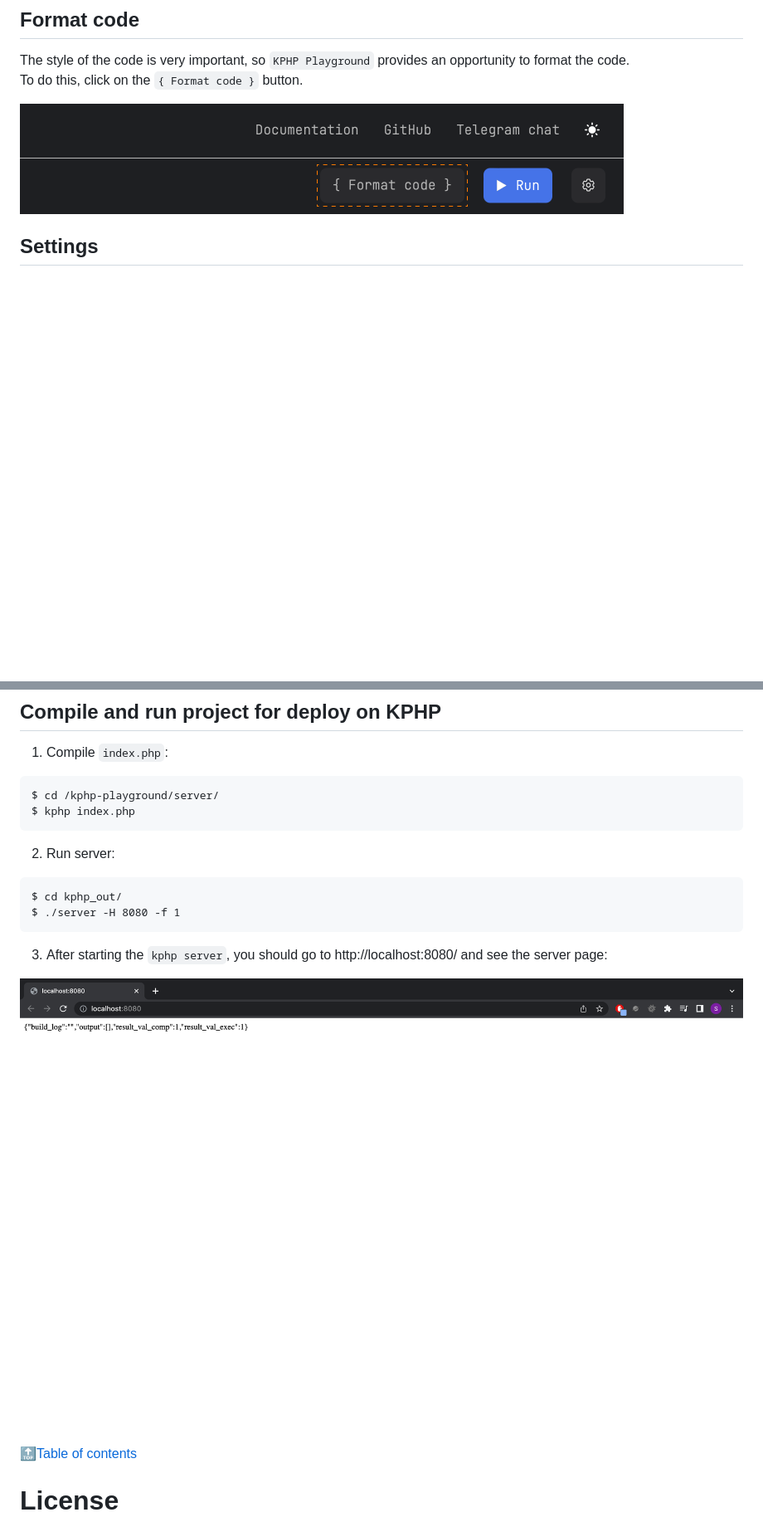
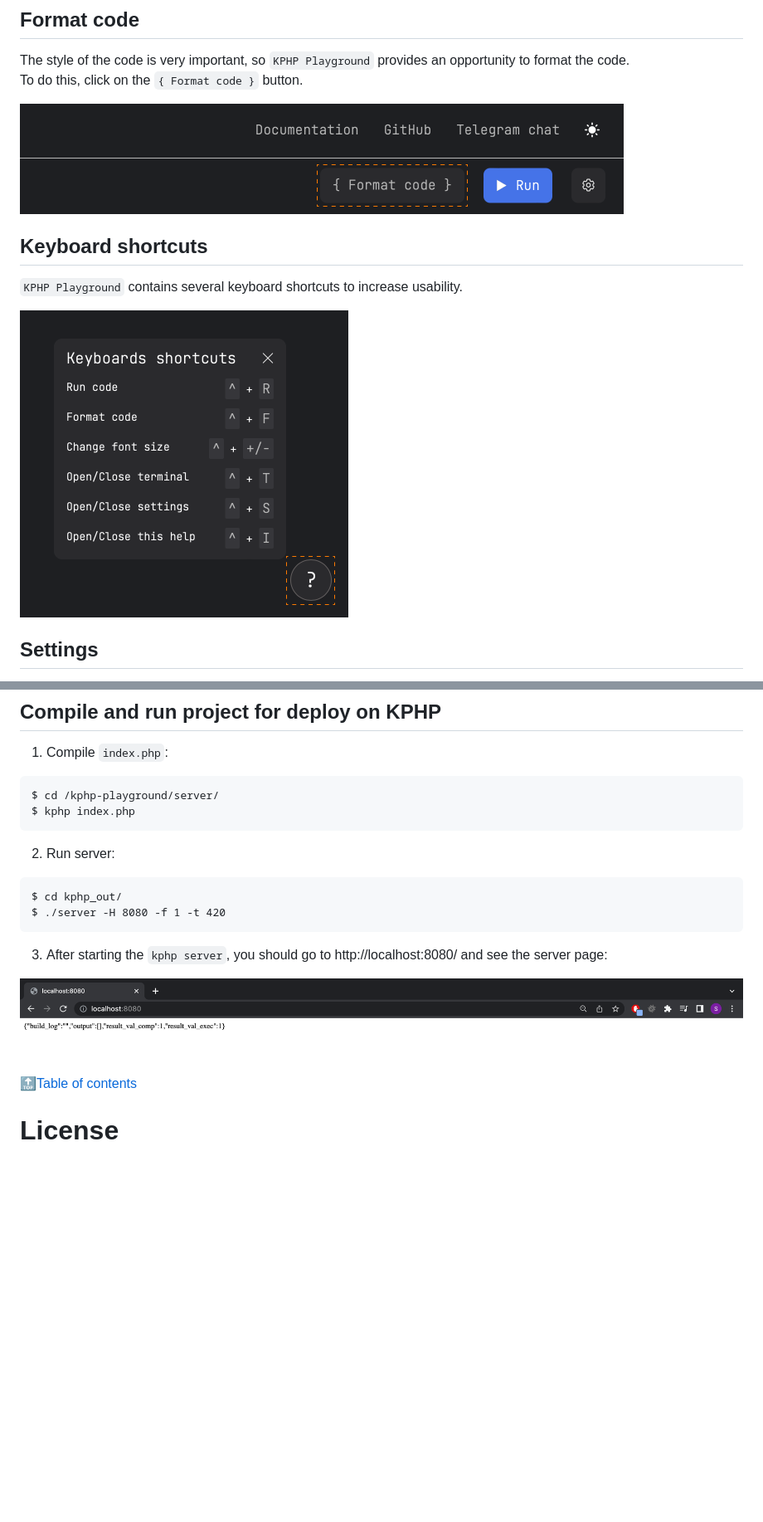
Before and after one commit to Tsygankov-Slava/kphp-playground, a Markdown page: README.md, 2 parts joined by grey strips. Shown: that part at 83% size. Rendered like a GitHub page; pictures changed too: docs/images/keyboards_shortcuts.png (added), docs/images/server_page.png; blank space fills up the shorter version.

````diff
--- a/README.md
+++ b/README.md
@@ -97,6 +99,11 @@ The style of the code is very important, so `KPHP Playground` provides an opport
 To do this, click on the `{ Format code }` button.
 
 ![](docs/images/format_code.png)
+
+## Keyboard shortcuts
+`KPHP Playground` contains several keyboard shortcuts to increase usability.
+
+![](docs/images/keyboards_shortcuts.png)
 
 ## Settings
 `KPHP Playground` provides the ability to configure some parameters so that it's comfortable for you to write code. \
@@ -200,7 +207,7 @@ $ kphp index.php
 2. Run server:
 ```
 $ cd kphp_out/
-$ ./server -H 8080 -f 1
+$ ./server -H 8080 -f 1 -t 420
 ```
 3. After starting the `kphp server`, you should go to http://localhost:8080/ and see the server page:
 
````
Also changed, not shown: other parts of README.md (+22 -20 lines).
